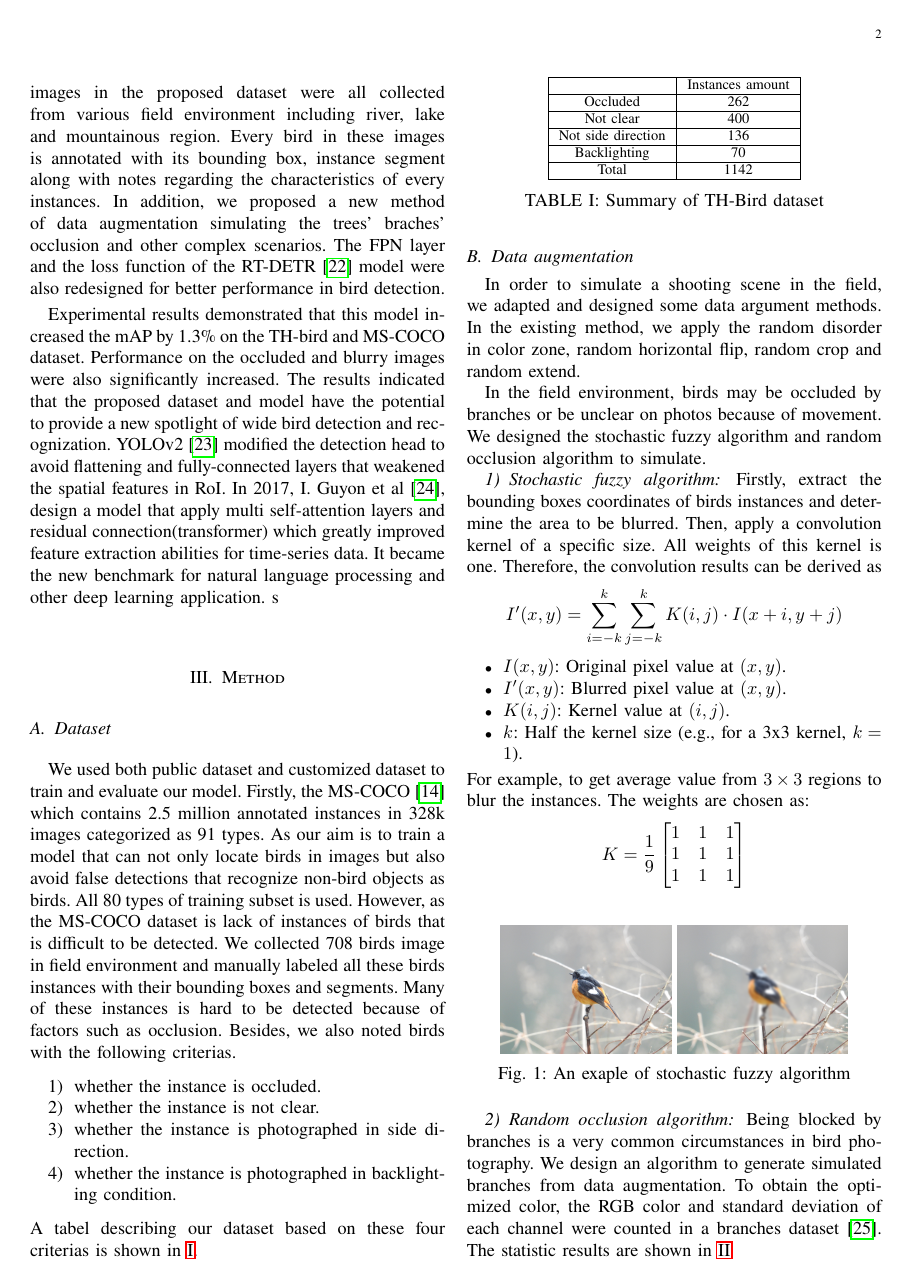
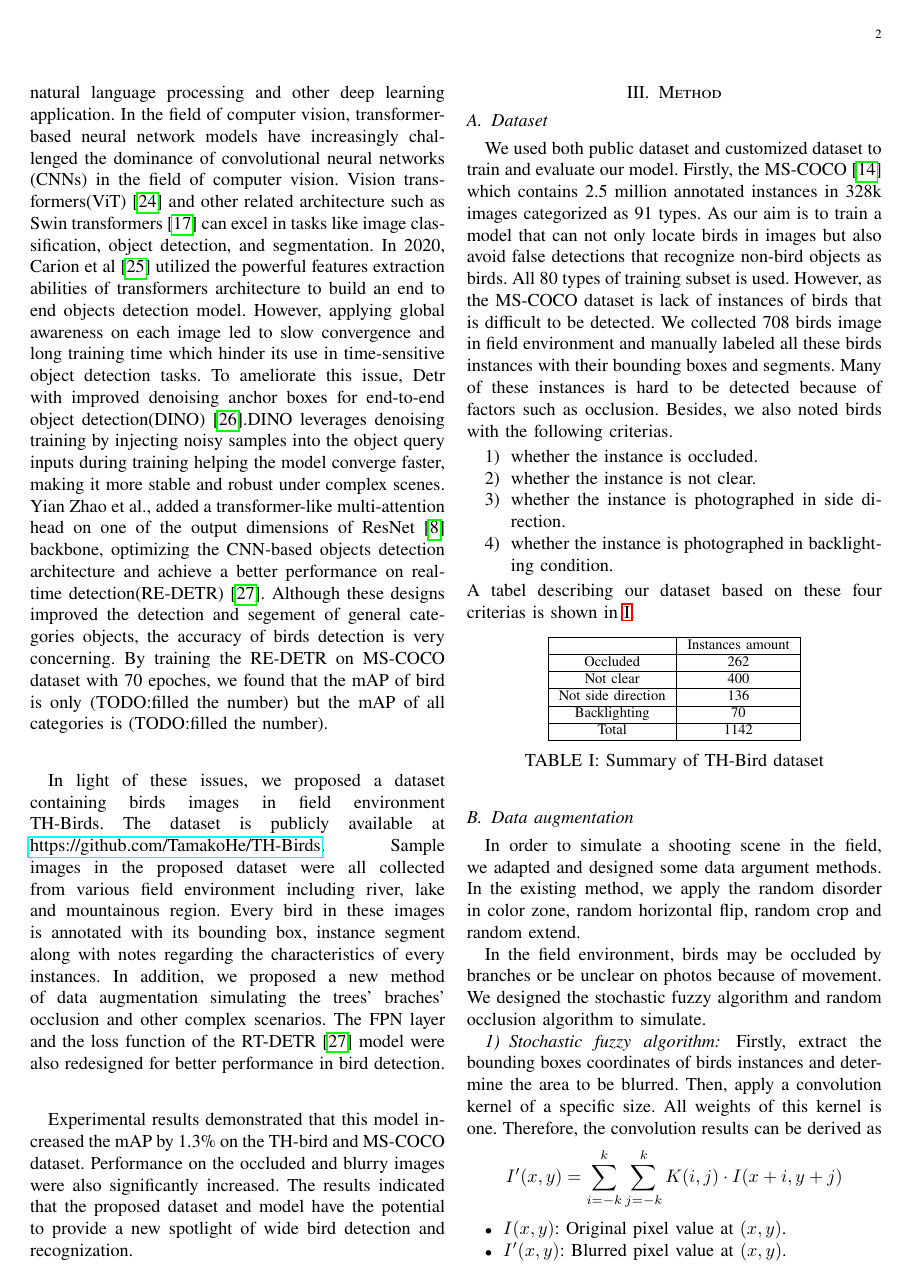
Before and after one commit to TamakoHe/MY-Bird-Paper, a LaTeX paper (main.tex, which reads introduction.tex): page 2 of 4 before the commit and page 2 of 5 after it. Compiled offline with pdfLaTeX.

Commit message:
2024-11-26

```diff
--- a/introduction.tex
+++ b/introduction.tex
@@ -56,3 +58,32 @@ Pooling to extract features and detect objects in certain regions of images.
+which greatly improved feature extraction abilities for time-series data. It became the new benchmark for natural language processing
+and other deep learning application. In the field of computer vision,
+transformer-based neural network models have increasingly challenged the dominance of convolutional neural networks (CNNs)
+in the field of computer vision. Vision transformers(ViT)~\cite{vit} and other related architecture such as Swin transformers~\cite{Swint}
+can excel in tasks like image classification, object detection, and segmentation. In 2020, Carion et al~\cite{DETR} utilized
+the powerful features extraction abilities of transformers architecture to build an end to end objects detection model.
+However, applying global awareness on each image led to slow convergence and long training time which hinder its use in time-sensitive object detection tasks.
+% 编译速度好慢，改几个字就要等好久，还是latexmk增量编译
+To ameliorate this issue, Detr with improved denoising anchor boxes for end-to-end object detection(DINO)~\cite{dino}.DINO leverages denoising training by injecting noisy samples into the object query inputs during training
+helping the model converge faster, making it more stable and robust under complex scenes.
+Yian Zhao et al., added a transformer-like multi-attention head on one of the output dimensions of ResNet~\cite{resnet} backbone,
+optimizing the CNN-based objects detection architecture and achieve a better performance on real-time detection(RE-DETR)~\cite{RTDETR}. Although
+these designs improved the detection and segement of general categories objects, the accuracy of birds detection
+is very concerning. By training the RE-DETR on MS-COCO dataset with 70 epoches, we found that the mAP of bird is only (TODO:filled the number)
+but the mAP of all categories is (TODO:filled the number).
+% Intro的初稿总算完成了，好开心，method也快了
+% TODO:一些具体数字还要继续填入
+% 记得PULL!
+
+
+
+
+
+
+
+
+
+
+
 
 In light of these issues, we proposed a dataset
 containing birds images in field environment TH-Birds.
@@ -67,9 +98,4 @@ Experimental results demonstrated that this model increased the mAP by
 1.3\% on the TH-bird and MS-COCO dataset. Performance on the occluded
 and blurry images were also significantly increased. The results indicated
 that the proposed dataset and model have the potential to provide a new spotlight
-of wide bird detection and recognization. YOLOv2~\cite{yolov2} modified the detection head
-to avoid flattening and fully-connected layers that weakened the spatial features in RoI.
-In 2017, I. Guyon et al~\cite{transformer}, design a model that apply multi self-attention layers and residual connection(transformer)
-which greatly improved feature extraction abilities for time-series data. It became the new benchmark for natural language processing
-and other deep learning application.
-s
+of wide bird detection and recognization.
```
Also changed, not shown: main.tex (+0 -1 lines), ref.bib (+12 -0 lines), introduction.tex (4 more changed lines).
